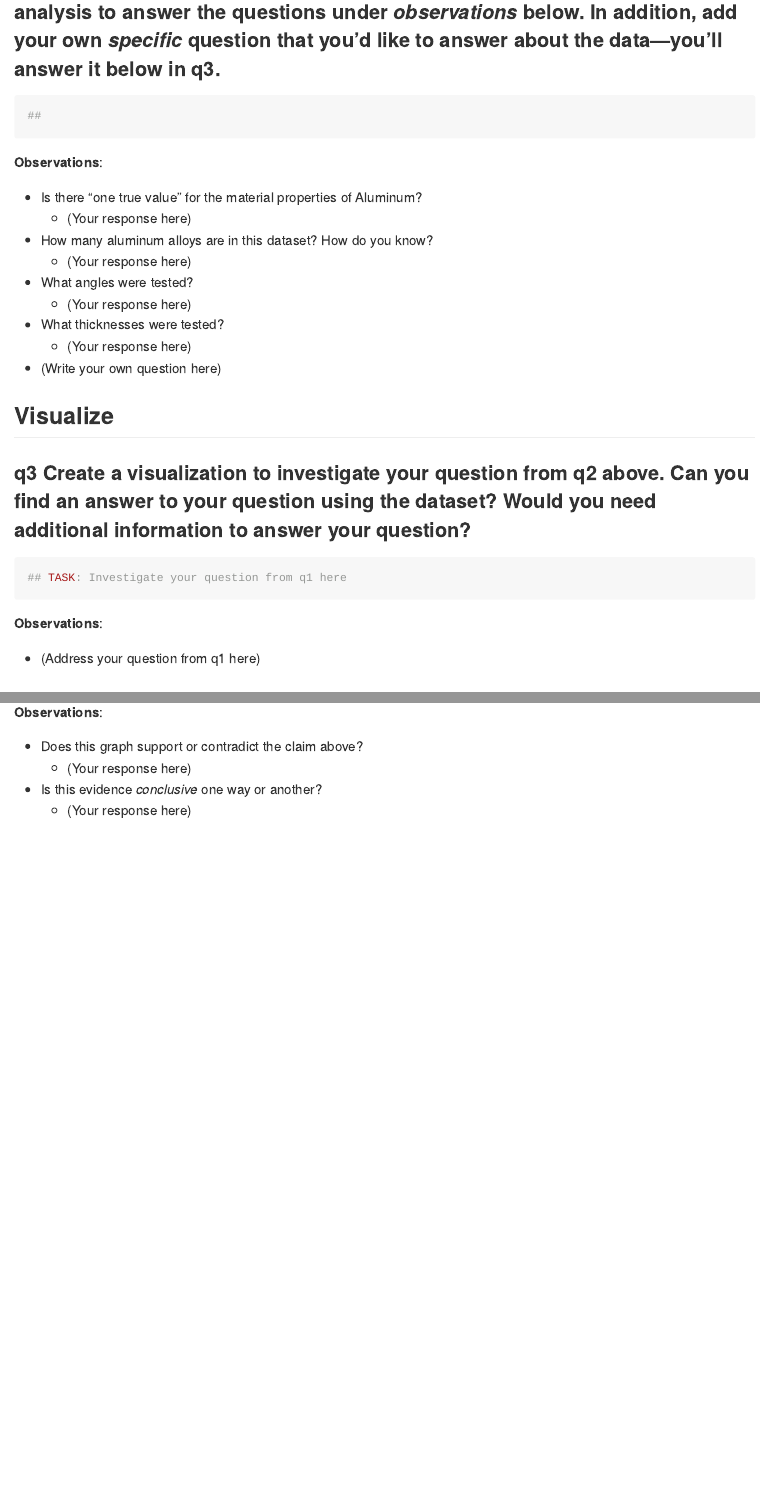
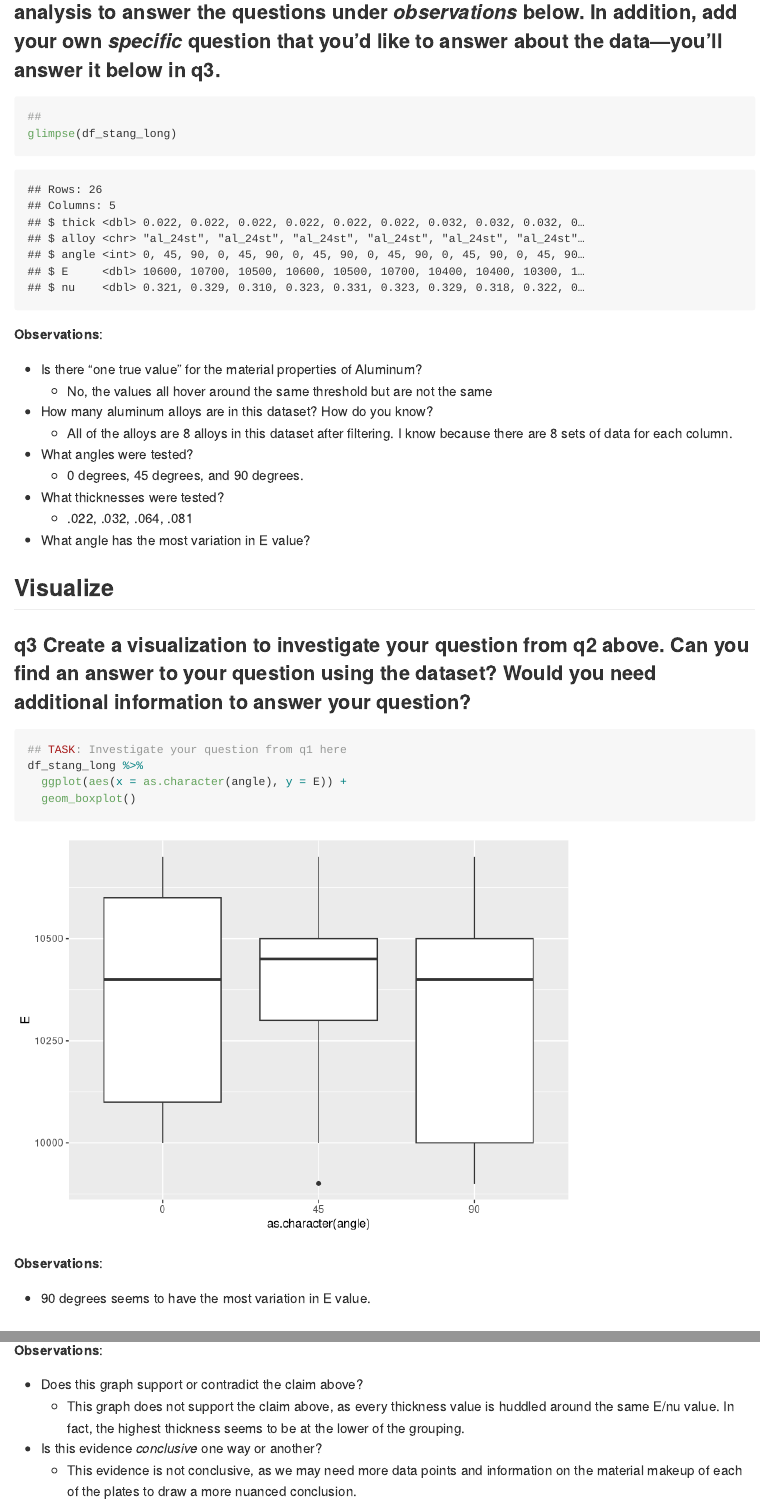
Before and after one commit to olivia-04/data-science-S2023, an R Markdown document (challenges/c03-stang-assignment.Rmd): the page in a window 1100 px wide, from 4460 px down before the commit and from 4720 px down after it, so that both start at the same text, and a second part further down, joined at a grey line. Rendered offline with R 4.5, knitr and Pandoc, with nearby package versions; some code elsewhere in the file could not run offline.

Commit message:
Completed Challenge 03

````diff
--- a/challenges/c03-stang-assignment.Rmd
+++ b/challenges/c03-stang-assignment.Rmd
@@ -103,19 +111,25 @@ print("Very good!")
 
 ```{r q2-task}
 ##
+glimpse(df_stang_long)
+
 ```
 
 **Observations**:
 
 - Is there "one true value" for the material properties of Aluminum?
-  - (Your response here)
+  - No, the values all hover around the same threshold but are not the same
+
 - How many aluminum alloys are in this dataset? How do you know?
-  - (Your response here)
+  - All of the alloys are 8 alloys in this dataset after filtering. I know because there are 8 sets of data for each column.
+
 - What angles were tested?
-  - (Your response here)
+  - 0 degrees, 45 degrees, and 90 degrees.
+
 - What thicknesses were tested?
-  - (Your response here)
-- (Write your own question here)
+  - .022, .032, .064, .081
+
+- What angle has the most variation in E value?
 
 ## Visualize
 <!-- ------------------------- -->
@@ -124,11 +138,15 @@ print("Very good!")
 
 ```{r q3-task}
 ## TASK: Investigate your question from q1 here
+df_stang_long %>%
+  ggplot(aes(x = as.character(angle), y = E)) +
+  geom_boxplot()
+
 ```
 
 **Observations**:
 
-- (Address your question from q1 here)
+- 90 degrees seems to have the most variation in E value.
 
 ### __q4__ Consider the following statement:
 
@@ -148,9 +166,9 @@ df_stang_long %>%
 **Observations**:
 
 - Does this graph support or contradict the claim above?
-  - (Your response here)
+  - This graph does not support the claim above, as every thickness value is huddled around the same E/nu value. In fact, the highest thickness seems to be at the lower of the grouping.
 - Is this evidence *conclusive* one way or another?
-  - (Your response here)
+  - This evidence is not conclusive, as we may need more data points and information on the material makeup of each of the plates to draw a more nuanced conclusion.
 
 # References
 <!-- -------------------------------------------------- -->
````
Also changed, not shown: challenges/c03-stang-assignment.Rmd (10 more changed lines).
